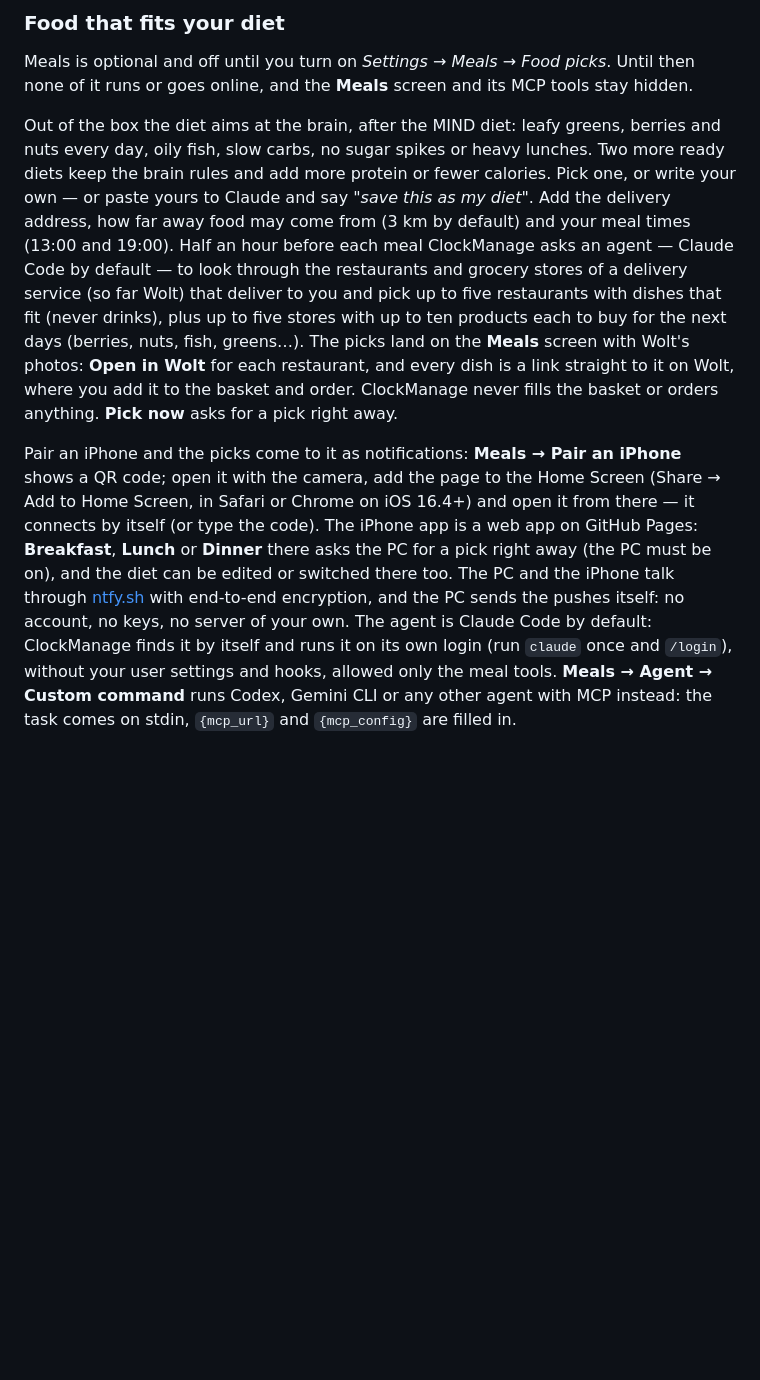
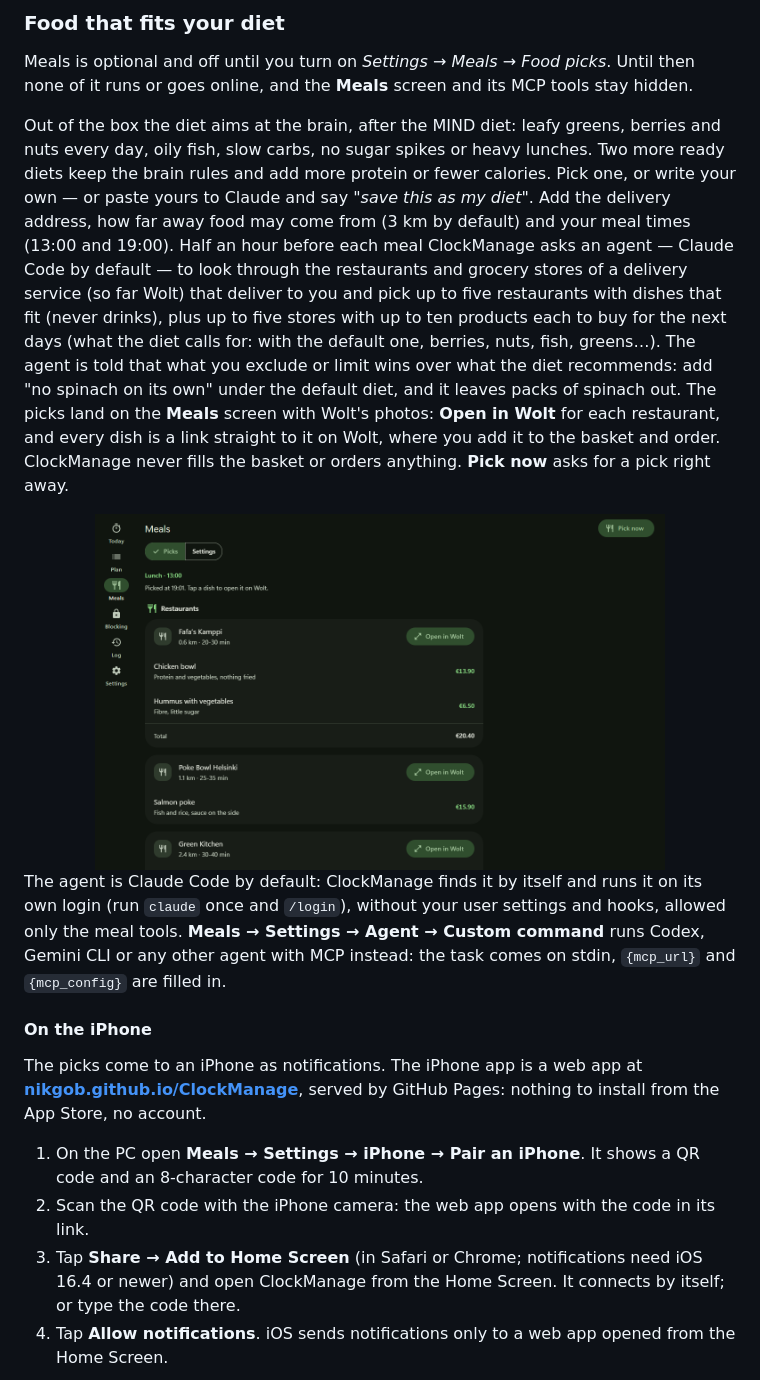
Before and after one commit to NikGob/ClockManage, a Markdown page: README.md, the part around one of its changes. Drawn GitHub-style; pictures changed too: docs/media/meals.png (added); blank space fills up the shorter version.

```diff
--- a/README.md
+++ b/README.md
@@ -112,6 +112,20 @@ Most time gets lost *before* the first block: one more video, one more chat. So
 
 Meals is optional and off until you turn on *Settings → Meals → Food picks*. Until then none of it runs or goes online, and the **Meals** screen and its MCP tools stay hidden.
 
-Out of the box the diet aims at the brain, after the MIND diet: leafy greens, berries and nuts every day, oily fish, slow carbs, no sugar spikes or heavy lunches. Two more ready diets keep the brain rules and add more protein or fewer calories. Pick one, or write your own — or paste yours to Claude and say *"save this as my diet"*. Add the delivery address, how far away food may come from (3 km by default) and your meal times (13:00 and 19:00). Half an hour before each meal ClockManage asks an agent — Claude Code by default — to look through the restaurants and grocery stores of a delivery service (so far Wolt) that deliver to you and pick up to five restaurants with dishes that fit (never drinks), plus up to five stores with up to ten products each to buy for the next days (berries, nuts, fish, greens…). The picks land on the **Meals** screen with Wolt's photos: **Open in Wolt** for each restaurant, and every dish is a link straight to it on Wolt, where you add it to the basket and order. ClockManage never fills the basket or orders anything. **Pick now** asks for a pick right away.
+Out of the box the diet aims at the brain, after the MIND diet: leafy greens, berries and nuts every day, oily fish, slow carbs, no sugar spikes or heavy lunches. Two more ready diets keep the brain rules and add more protein or fewer calories. Pick one, or write your own — or paste yours to Claude and say *"save this as my diet"*. Add the delivery address, how far away food may come from (3 km by default) and your meal times (13:00 and 19:00). Half an hour before each meal ClockManage asks an agent — Claude Code by default — to look through the restaurants and grocery stores of a delivery service (so far Wolt) that deliver to you and pick up to five restaurants with dishes that fit (never drinks), plus up to five stores with up to ten products each to buy for the next days (what the diet calls for: with the default one, berries, nuts, fish, greens…). The agent is told that what you exclude or limit wins over what the diet recommends: add "no spinach on its own" under the default diet, and it leaves packs of spinach out. The picks land on the **Meals** screen with Wolt's photos: **Open in Wolt** for each restaurant, and every dish is a link straight to it on Wolt, where you add it to the basket and order. ClockManage never fills the basket or orders anything. **Pick now** asks for a pick right away.
 
-Pair an iPhone and the picks come to it as notifications: **Meals → Pair an iPhone** shows a QR code; open it with the camera, add the page to the Home Screen (Share → Add to Home Screen, in Safari or Chrome on iOS 16.4+) and open it from there — it connects by itself (or type the code). The iPhone app is a web app on GitHub Pages: **Breakfast**, **Lunch** or **Dinner** there asks the PC for a pick right away (the PC must be on), and the diet can be edited or switched there too. The PC and the iPhone talk through [ntfy.sh](https://ntfy.sh) with end-to-end encryption, and the PC sends the pushes itself: no account, no keys, no server of your own. The agent is Claude Code by default: ClockManage finds it by itself and runs it on its own login (run `claude` once and `/login`), without your user settings and hooks, allowed only the meal tools. **Meals → Agent → Custom command** runs Codex, Gemini CLI or any other agent with MCP instead: the task comes on stdin, `{mcp_url}` and `{mcp_config}` are filled in.
+<div align="center">
+  <img src="docs/media/meals.png" alt="Meals screen: restaurants with dishes, each a link to Wolt" width="80%">
+</div>
+
+The agent is Claude Code by default: ClockManage finds it by itself and runs it on its own login (run `claude` once and `/login`), without your user settings and hooks, allowed only the meal tools. **Meals → Settings → Agent → Custom command** runs Codex, Gemini CLI or any other agent with MCP instead: the task comes on stdin, `{mcp_url}` and `{mcp_config}` are filled in.
+
+#### On the iPhone
+
+The picks come to an iPhone as notifications. The iPhone app is a web app at **[nikgob.github.io/ClockManage](https://nikgob.github.io/ClockManage/)**, served by GitHub Pages: nothing to install from the App Store, no account.
+
+1. On the PC open **Meals → Settings → iPhone → Pair an iPhone**. It shows a QR code and an 8-character code for 10 minutes.
+2. Scan the QR code with the iPhone camera: the web app opens with the code in its link.
+3. Tap **Share → Add to Home Screen** (in Safari or Chrome; notifications need iOS 16.4 or newer) and open ClockManage from the Home Screen. It connects by itself; or type the code there.
+4. Tap **Allow notifications**. iOS sends notifications only to a web app opened from the Home Screen.
+
```
Also changed, not shown: other parts of README.md (+7 -1 lines), docs/media/iphone-diet.png (added), docs/media/iphone-picks.png (added), 6 other files.
